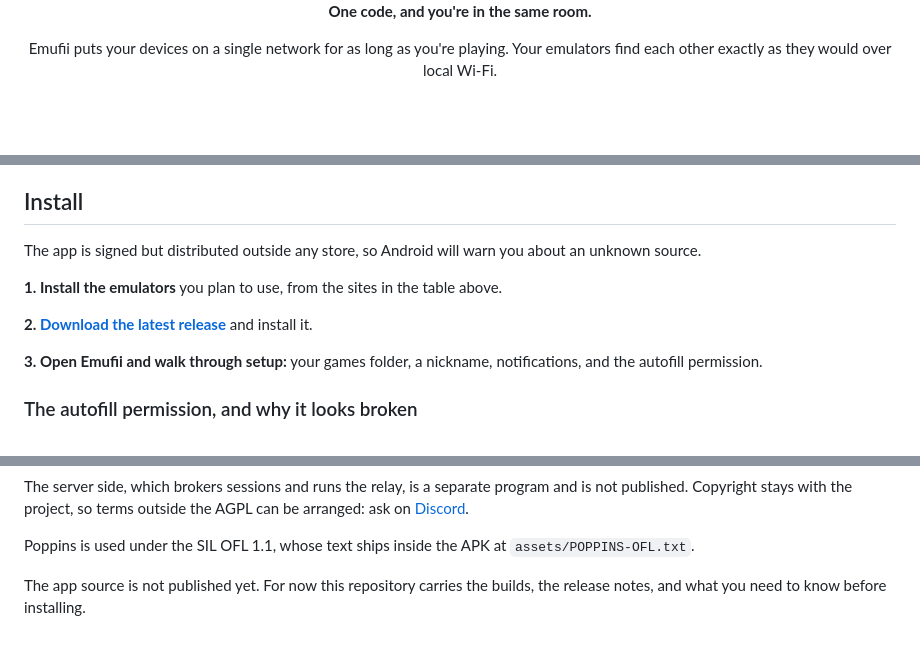
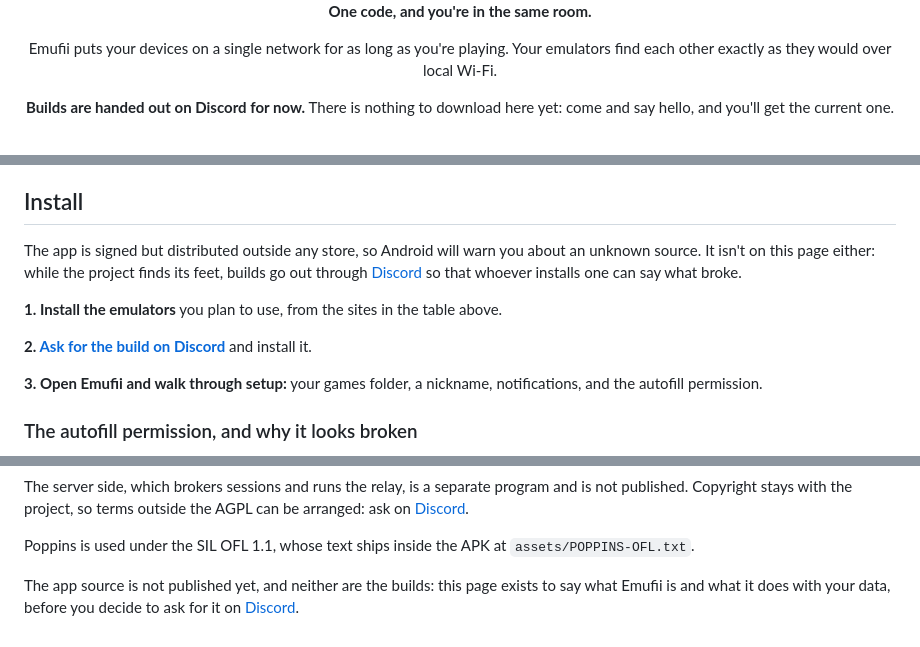
Before and after one commit to jojodogm-ctrl/emufii, a Markdown page: README.md, 3 parts joined by grey strips. GitHub-like rendering; blank space fills up the shorter version.

Commit message:
Builds go out through Discord, not from here

```diff
--- a/README.md
+++ b/README.md
@@ -9,5 +9,8 @@
 Emufii puts your devices on a single network for as long as you're playing.
 Your emulators find each other exactly as they would over local Wi-Fi.
 
+**Builds are handed out on Discord for now.** There is nothing to download here
+yet: come and say hello, and you'll get the current one.
+
 <br>
 
@@ -89,11 +92,13 @@ and every release is checked against the binary before it goes out.
 ## Install
 
 The app is signed but distributed outside any store, so Android will warn you
-about an unknown source.
+about an unknown source. It isn't on this page either: while the project finds
+its feet, builds go out through [Discord](https://discord.gg/tvWcb28vBZ) so that whoever installs
+one can say what broke.
 
 **1. Install the emulators** you plan to use, from the sites in the table above.
 
-**2. [Download the latest release](https://github.com/jojodogm-ctrl/emufii/releases/latest)** and install it.
+**2. [Ask for the build on Discord](https://discord.gg/tvWcb28vBZ)** and install it.
 
 **3. Open Emufii and walk through setup:** your games folder, a nickname,
 notifications, and the autofill permission.
@@ -175,5 +180,6 @@ the AGPL can be arranged: ask on [Discord](https://discord.gg/tvWcb28vBZ).
 Poppins is used under the SIL OFL 1.1, whose text ships inside the APK at
 `assets/POPPINS-OFL.txt`.
 
-The app source is not published yet. For now this repository carries the builds,
-the release notes, and what you need to know before installing.
+The app source is not published yet, and neither are the builds: this page
+exists to say what Emufii is and what it does with your data, before you decide
+to ask for it on [Discord](https://discord.gg/tvWcb28vBZ).
```
Also changed, not shown: other parts of README.md (+2 -2 lines).
